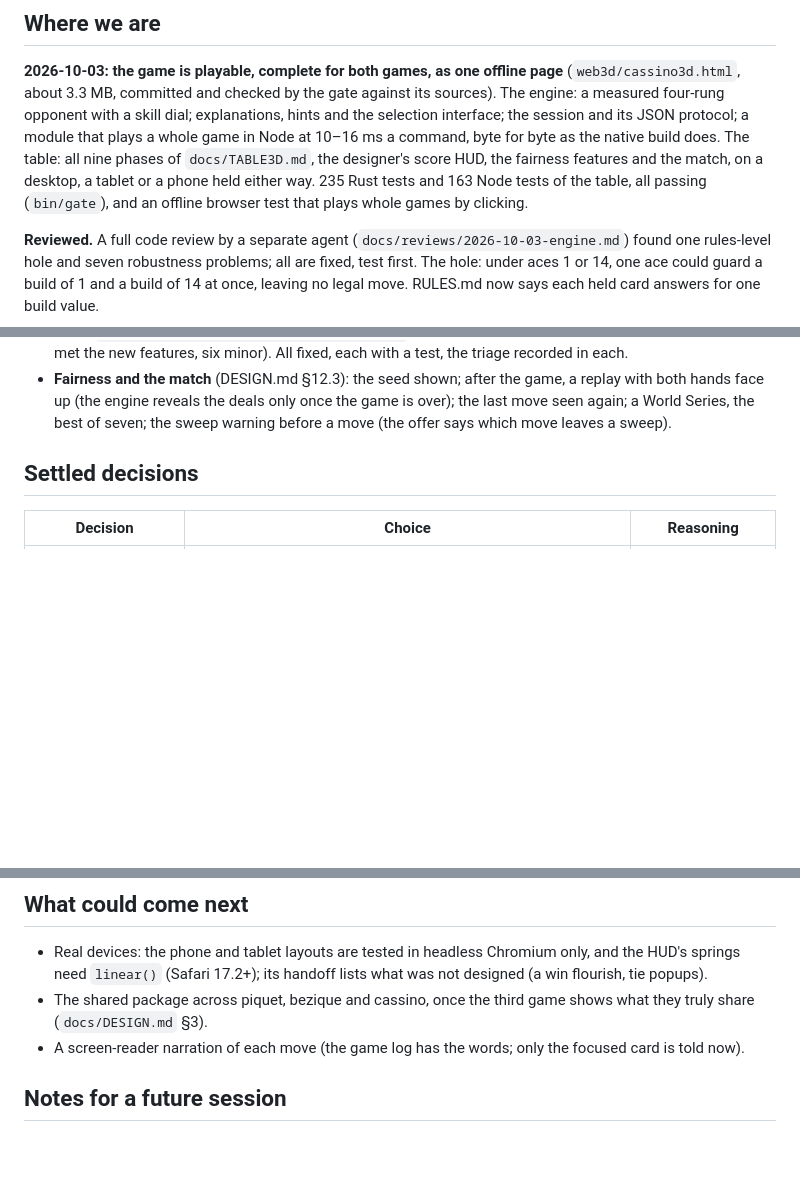
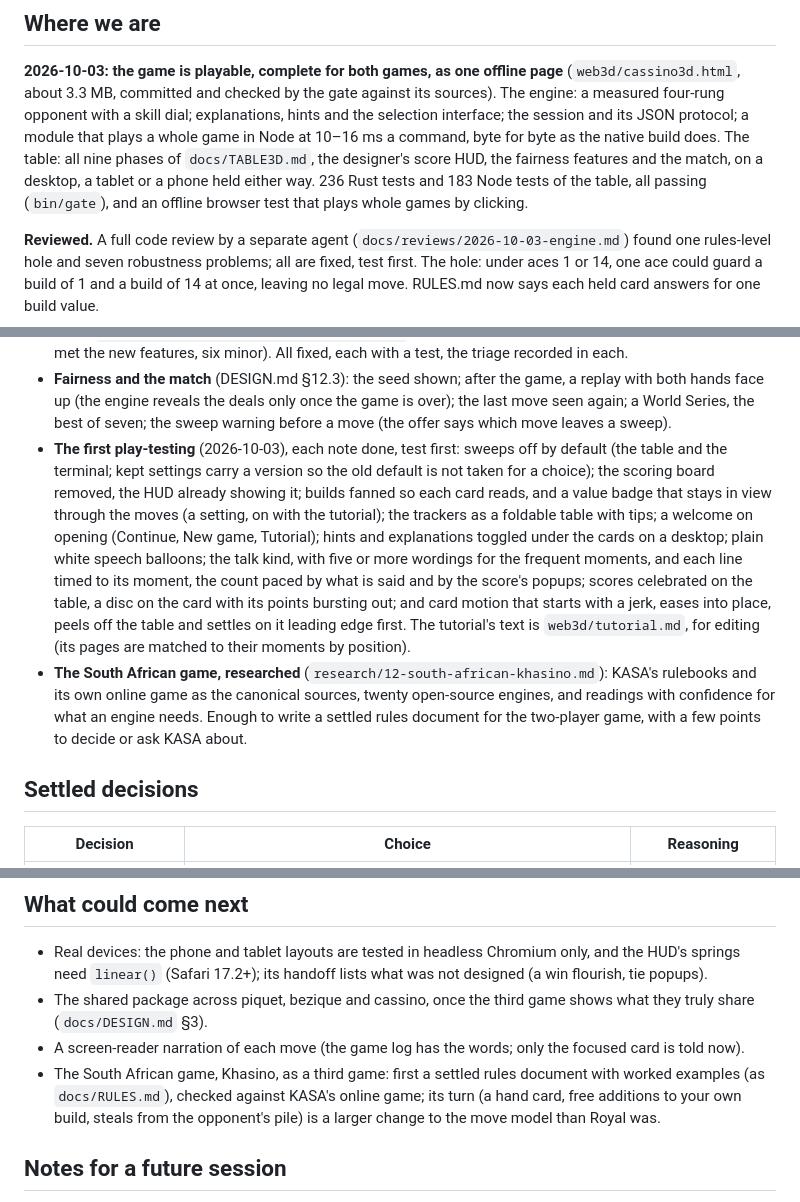
Before and after one commit to abartnof/cassino, a Markdown page: PLAN.md, 3 parts joined by grey strips. Drawn GitHub-style; blank space fills up the shorter version.

Commit message:
PLAN: the first play-testing done, and the South African game researched
Co-Authored-By: Claude Opus 5.5 <noreply@anthropic.com>

```diff
--- a/PLAN.md
+++ b/PLAN.md
@@ -13,8 +13,8 @@ skill dial; explanations, hints and the selection interface; the session
 and its JSON protocol; a module that plays a whole game in Node at 10–16 ms
 a command, byte for byte as the native build does. The table: all nine
 phases of `docs/TABLE3D.md`, the designer's score HUD, the fairness features
-and the match, on a desktop, a tablet or a phone held either way. 235 Rust
-tests and 163 Node tests of the table, all passing (`bin/gate`), and an
+and the match, on a desktop, a tablet or a phone held either way. 236 Rust
+tests and 183 Node tests of the table, all passing (`bin/gate`), and an
 offline browser test that plays whole games by clicking.
 
 **Reviewed.** A full code review by a separate agent
@@ -90,6 +90,27 @@ legal move. RULES.md now says each held card answers for one build value.
   once the game is over); the last move seen again; a World Series, the
   best of seven; the sweep warning before a move (the offer says which
   move leaves a sweep).
+- **The first play-testing** (2026-10-03), each note done, test first:
+  sweeps off by default (the table and the terminal; kept settings carry a
+  version so the old default is not taken for a choice); the scoring
+  board removed, the HUD already showing it; builds fanned so each card
+  reads, and a value badge that stays in view through the moves (a
+  setting, on with the tutorial); the trackers as a foldable table with
+  tips; a welcome on opening (Continue, New game, Tutorial); hints and
+  explanations toggled under the cards on a desktop; plain white speech
+  balloons; the talk kind, with five or more wordings for the frequent
+  moments, and each line timed to its moment, the count paced by what is
+  said and by the score's popups; scores celebrated on the table, a disc
+  on the card with its points bursting out; and card motion that starts
+  with a jerk, eases into place, peels off the table and settles on it
+  leading edge first. The tutorial's text is `web3d/tutorial.md`, for
+  editing (its pages are matched to their moments by position).
+- **The South African game, researched**
+  (`research/12-south-african-khasino.md`): KASA's rulebooks and its own
+  online game as the canonical sources, twenty open-source engines, and
+  readings with confidence for what an engine needs. Enough to write a
+  settled rules document for the two-player game, with a few points to
+  decide or ask KASA about.
 
 ## Settled decisions
 
@@ -177,6 +198,11 @@ legal move. RULES.md now says each held card answers for one build value.
   game shows what they truly share (`docs/DESIGN.md` §3).
 - A screen-reader narration of each move (the game log has the words; only
   the focused card is told now).
+- The South African game, Khasino, as a third game: first a settled rules
+  document with worked examples (as `docs/RULES.md`), checked against
+  KASA's online game; its turn (a hand card, free additions to your own
+  build, steals from the opponent's pile) is a larger change to the move
+  model than Royal was.
 
 ## Notes for a future session
 
```
